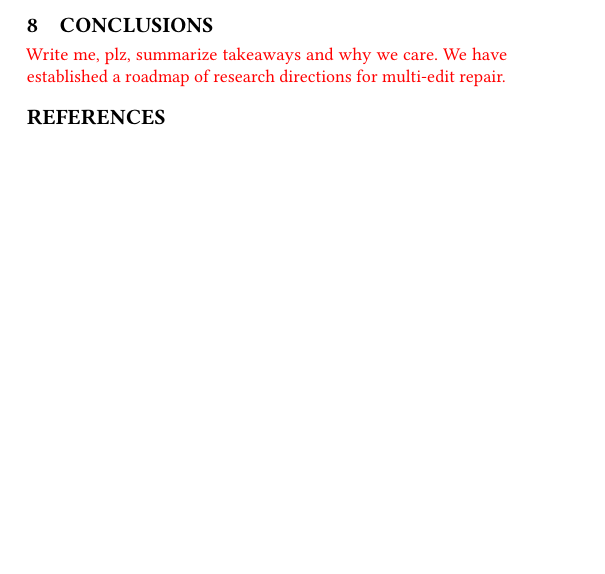
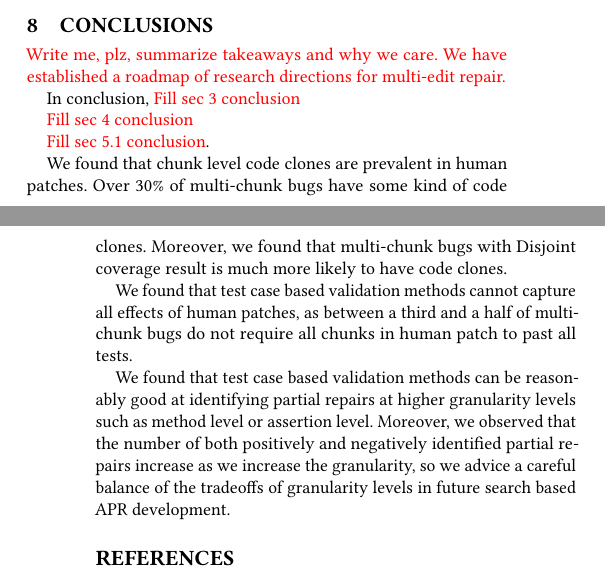
Before and after one commit to squaresLab/MultiEdit_Experiments, a LaTeX paper (paper/fse2020-multi-edit-bugs.tex): part of one column of page 9 of 10 before the commit and two parts of the columns of pages 9 and 10 of 10 after it, the two joined at a grey line, cut so that both start at the same text, the shorter picture padded with empty space. Compiled offline with pdfLaTeX.

Commit message:
Drafted Conclusion

```diff
--- a/paper/fse2020-multi-edit-bugs.tex
+++ b/paper/fse2020-multi-edit-bugs.tex
@@ -960,6 +960,26 @@ and we do not restrict our repair actions to neutral variants of the program.
 \todo{Write me, plz, summarize takeaways and why we care.  We have established a
   roadmap of research directions for multi-edit repair.}
 
+In conclusion, \todo{Fill sec 3 conclusion}
+
+\todo{Fill sec 4 conclusion}
+
+\todo{Fill sec 5.1 conclusion}.
+
+We found that chunk level code clones are prevalent in human patches. Over 30\%
+of multi-chunk bugs have some kind of code clones. Moreover, we found that multi-chunk bugs with Disjoint
+coverage result is much more likely to have code clones.
+
+We found that test case based validation methods cannot capture all effects of human patches,
+as between a third and a half of multi-chunk bugs do not require all chunks in human patch to
+past all tests.
+
+We found that test case based validation methods can be reasonably good at identifying partial
+repairs at higher granularity levels such as method level or assertion level. Moreover,
+we observed that the number of both positively and negatively identified partial repairs
+increase as we increase the granularity, so we advice a careful balance of the tradeoffs of
+granularity levels in future search based APR development.
+
 \bibliographystyle{ACM-Reference-Format}
 \bibliography{references}
 
```
